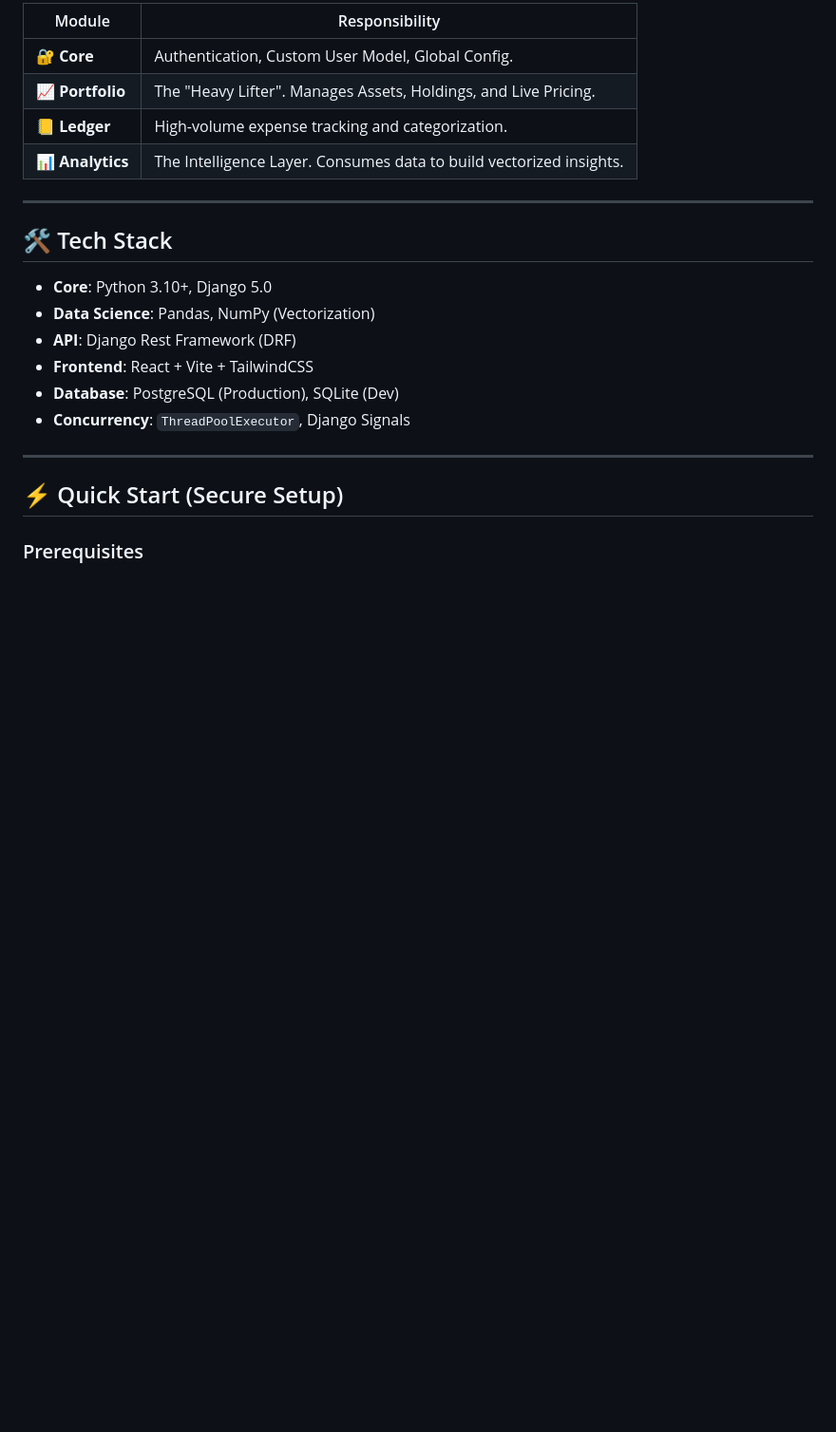
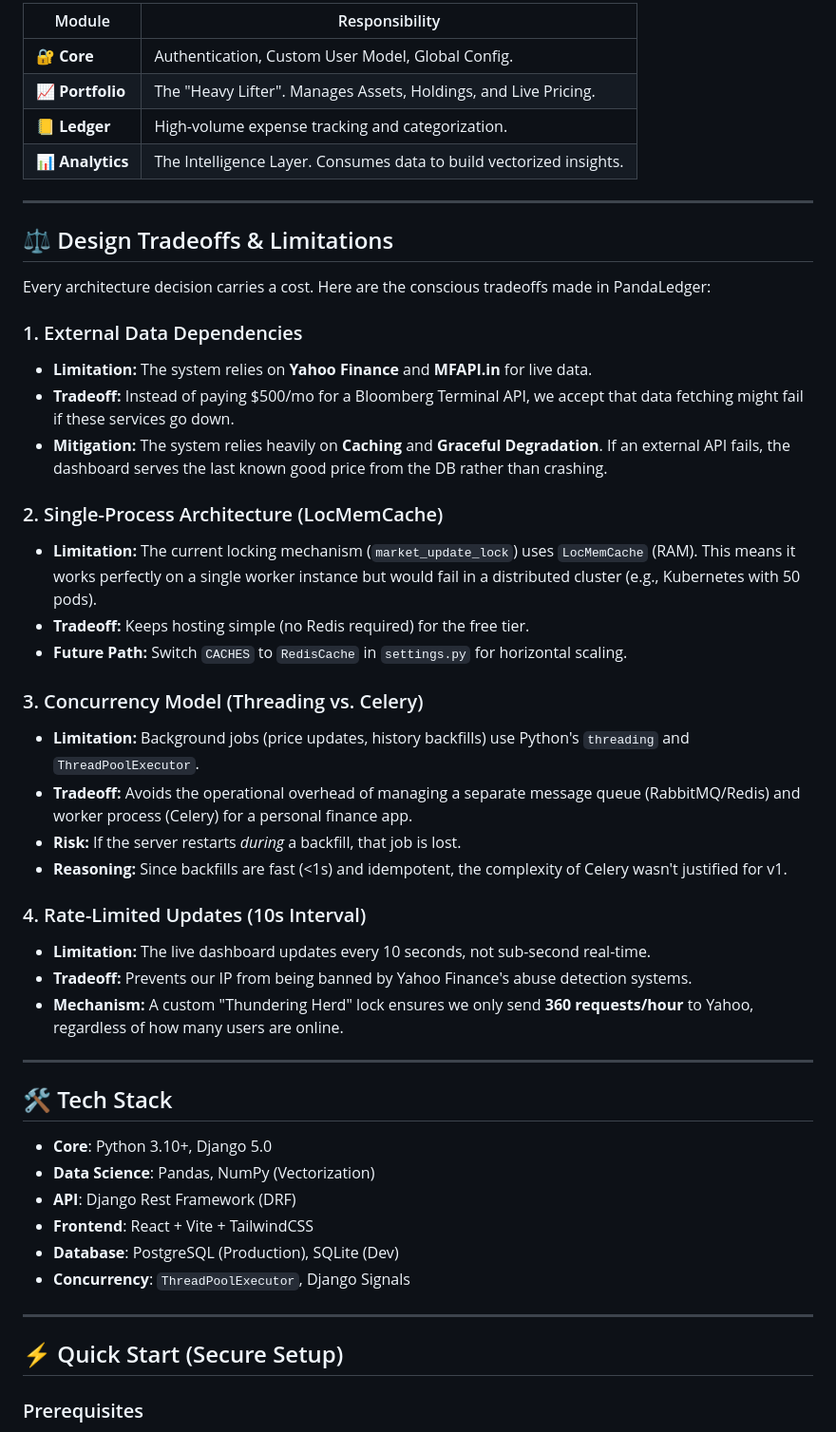
Before and after one commit to pandaa-69/PandaLedger, a Markdown page: README.md, the part around the change. Shown at 95% size. Drawn GitHub-style; blank space fills up the shorter version.

Commit message:
added tradeoff section in readme.md

```diff
--- a/README.md
+++ b/README.md
@@ -111,6 +111,33 @@ graph TD
 
 ---
 
+## ⚖️ Design Tradeoffs & Limitations
+
+Every architecture decision carries a cost. Here are the conscious tradeoffs made in PandaLedger:
+
+### 1. External Data Dependencies
+*   **Limitation:** The system relies on **Yahoo Finance** and **MFAPI.in** for live data.
+*   **Tradeoff:** Instead of paying $500/mo for a Bloomberg Terminal API, we accept that data fetching might fail if these services go down.
+*   **Mitigation:** The system relies heavily on **Caching** and **Graceful Degradation**. If an external API fails, the dashboard serves the last known good price from the DB rather than crashing.
+
+### 2. Single-Process Architecture (LocMemCache)
+*   **Limitation:** The current locking mechanism (`market_update_lock`) uses `LocMemCache` (RAM). This means it works perfectly on a single worker instance but would fail in a distributed cluster (e.g., Kubernetes with 50 pods).
+*   **Tradeoff:** Keeps hosting simple (no Redis required) for the free tier.
+*   **Future Path:** Switch `CACHES` to `RedisCache` in `settings.py` for horizontal scaling.
+
+### 3. Concurrency Model (Threading vs. Celery)
+*   **Limitation:** Background jobs (price updates, history backfills) use Python's `threading` and `ThreadPoolExecutor`.
+*   **Tradeoff:** Avoids the operational overhead of managing a separate message queue (RabbitMQ/Redis) and worker process (Celery) for a personal finance app.
+*   **Risk:** If the server restarts *during* a backfill, that job is lost.
+*   **Reasoning:** Since backfills are fast (<1s) and idempotent, the complexity of Celery wasn't justified for v1.
+
+### 4. Rate-Limited Updates (10s Interval)
+*   **Limitation:** The live dashboard updates every 10 seconds, not sub-second real-time.
+*   **Tradeoff:** Prevents our IP from being banned by Yahoo Finance's abuse detection systems.
+*   **Mechanism:** A custom "Thundering Herd" lock ensures we only send **360 requests/hour** to Yahoo, regardless of how many users are online.
+
+---
+
 ## 🛠️ Tech Stack
 
 * **Core**: Python 3.10+, Django 5.0
```
